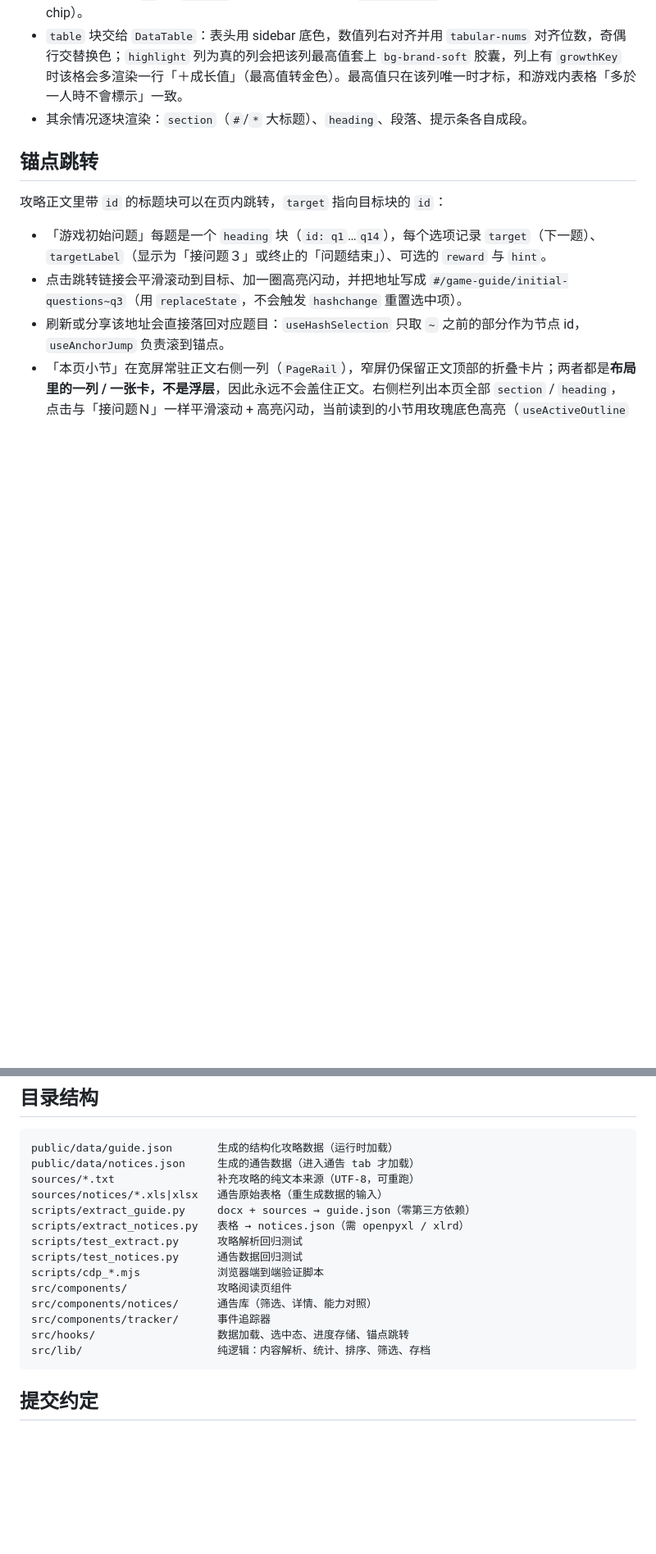
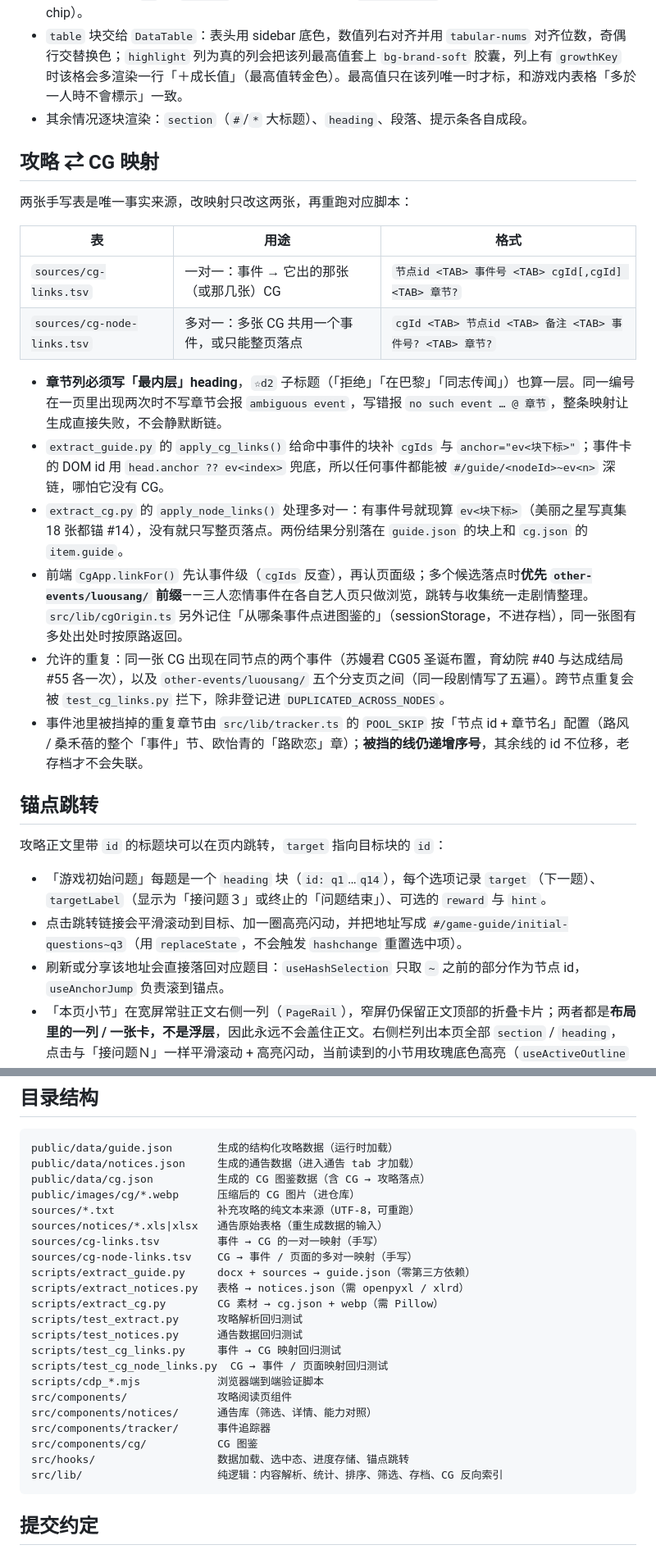
Before and after one commit to luopeijun/mxzy3-guide, a Markdown page: docs/content-pipeline.md, 2 parts joined by grey strips. Shown at 82% size. Rendered like a GitHub page; blank space fills up the shorter version.

````diff
--- a/docs/content-pipeline.md
+++ b/docs/content-pipeline.md
@@ -43,6 +43,22 @@
 - `table` 块交给 `DataTable`：表头用 sidebar 底色，数值列右对齐并用 `tabular-nums` 对齐位数，奇偶行交替换色；`highlight` 列为真的列会把该列最高值套上 `bg-brand-soft` 胶囊，列上有 `growthKey` 时该格会多渲染一行「＋成长值」（最高值转金色）。最高值只在该列唯一时才标，和游戏内表格「多於一人時不會標示」一致。
 - 其余情况逐块渲染：`section`（`#`/`*` 大标题）、`heading`、段落、提示条各自成段。
 
+## 攻略 ⇄ CG 映射
+
+两张手写表是唯一事实来源，改映射只改这两张，再重跑对应脚本：
+
+| 表 | 用途 | 格式 |
+| --- | --- | --- |
+| `sources/cg-links.tsv` | 一对一：事件 → 它出的那张（或那几张）CG | `节点id <TAB> 事件号 <TAB> cgId[,cgId] <TAB> 章节?` |
+| `sources/cg-node-links.tsv` | 多对一：多张 CG 共用一个事件，或只能整页落点 | `cgId <TAB> 节点id <TAB> 备注 <TAB> 事件号? <TAB> 章节?` |
+
+- **章节列必须写「最内层」heading**，`☆d2` 子标题（「拒绝」「在巴黎」「同志传闻」）也算一层。同一编号在一页里出现两次时不写章节会报 `ambiguous event`，写错报 `no such event … @ 章节`，整条映射让生成直接失败，不会静默断链。
+- `extract_guide.py` 的 `apply_cg_links()` 给命中事件的块补 `cgIds` 与 `anchor="ev<块下标>"`；事件卡的 DOM id 用 `head.anchor ?? ev<index>` 兜底，所以任何事件都能被 `#/guide/<nodeId>~ev<n>` 深链，哪怕它没有 CG。
+- `extract_cg.py` 的 `apply_node_links()` 处理多对一：有事件号就现算 `ev<块下标>`（美丽之星写真集 18 张都锚 #14），没有就只写整页落点。两份结果分别落在 `guide.json` 的块上和 `cg.json` 的 `item.guide`。
+- 前端 `CgApp.linkFor()` 先认事件级（`cgIds` 反查），再认页面级；多个候选落点时**优先 `other-events/luousang/` 前缀**——三人恋情事件在各自艺人页只做浏览，跳转与收集统一走剧情整理。`src/lib/cgOrigin.ts` 另外记住「从哪条事件点进图鉴的」（sessionStorage，不进存档），同一张图有多处出处时按原路返回。
+- 允许的重复：同一张 CG 出现在同节点的两个事件（苏嫚君 CG05 圣诞布置，育幼院 #40 与达成结局 #55 各一次），以及 `other-events/luousang/` 五个分支页之间（同一段剧情写了五遍）。跨节点重复会被 `test_cg_links.py` 拦下，除非登记进 `DUPLICATED_ACROSS_NODES`。
+- 事件池里被挡掉的重复章节由 `src/lib/tracker.ts` 的 `POOL_SKIP` 按「节点 id + 章节名」配置（路风 / 桑禾蓓的整个「事件」节、欧怡青的「路欧恋」章）；**被挡的线仍递增序号**，其余线的 id 不位移，老存档才不会失联。
+
 ## 锚点跳转
 
 攻略正文里带 `id` 的标题块可以在页内跳转，`target` 指向目标块的 `id`：
@@ -118,18 +135,26 @@ node scripts/cdp_tracker_memo.mjs
 ```
 public/data/guide.json       生成的结构化攻略数据（运行时加载）
 public/data/notices.json     生成的通告数据（进入通告 tab 才加载）
+public/data/cg.json          生成的 CG 图鉴数据（含 CG → 攻略落点）
+public/images/cg/*.webp      压缩后的 CG 图片（进仓库）
 sources/*.txt                补充攻略的纯文本来源（UTF-8，可重跑）
 sources/notices/*.xls|xlsx   通告原始表格（重生成数据的输入）
+sources/cg-links.tsv         事件 → CG 的一对一映射（手写）
+sources/cg-node-links.tsv    CG → 事件 / 页面的多对一映射（手写）
 scripts/extract_guide.py     docx + sources → guide.json（零第三方依赖）
 scripts/extract_notices.py   表格 → notices.json（需 openpyxl / xlrd）
+scripts/extract_cg.py        CG 素材 → cg.json + webp（需 Pillow）
 scripts/test_extract.py      攻略解析回归测试
 scripts/test_notices.py      通告数据回归测试
+scripts/test_cg_links.py     事件 → CG 映射回归测试
+scripts/test_cg_node_links.py  CG → 事件 / 页面映射回归测试
 scripts/cdp_*.mjs            浏览器端到端验证脚本
 src/components/              攻略阅读页组件
 src/components/notices/      通告库（筛选、详情、能力对照）
 src/components/tracker/      事件追踪器
+src/components/cg/           CG 图鉴
 src/hooks/                   数据加载、选中态、进度存储、锚点跳转
-src/lib/                     纯逻辑：内容解析、统计、排序、筛选、存档
+src/lib/                     纯逻辑：内容解析、统计、排序、筛选、存档、CG 反向索引
 ```
 
 ## 提交约定
````
Also changed, not shown: other parts of docs/content-pipeline.md (+4 -3 lines), README.md (+6 -2 lines), docs/images/cg.png, docs/images/guide.png, docs/images/notices.png.
